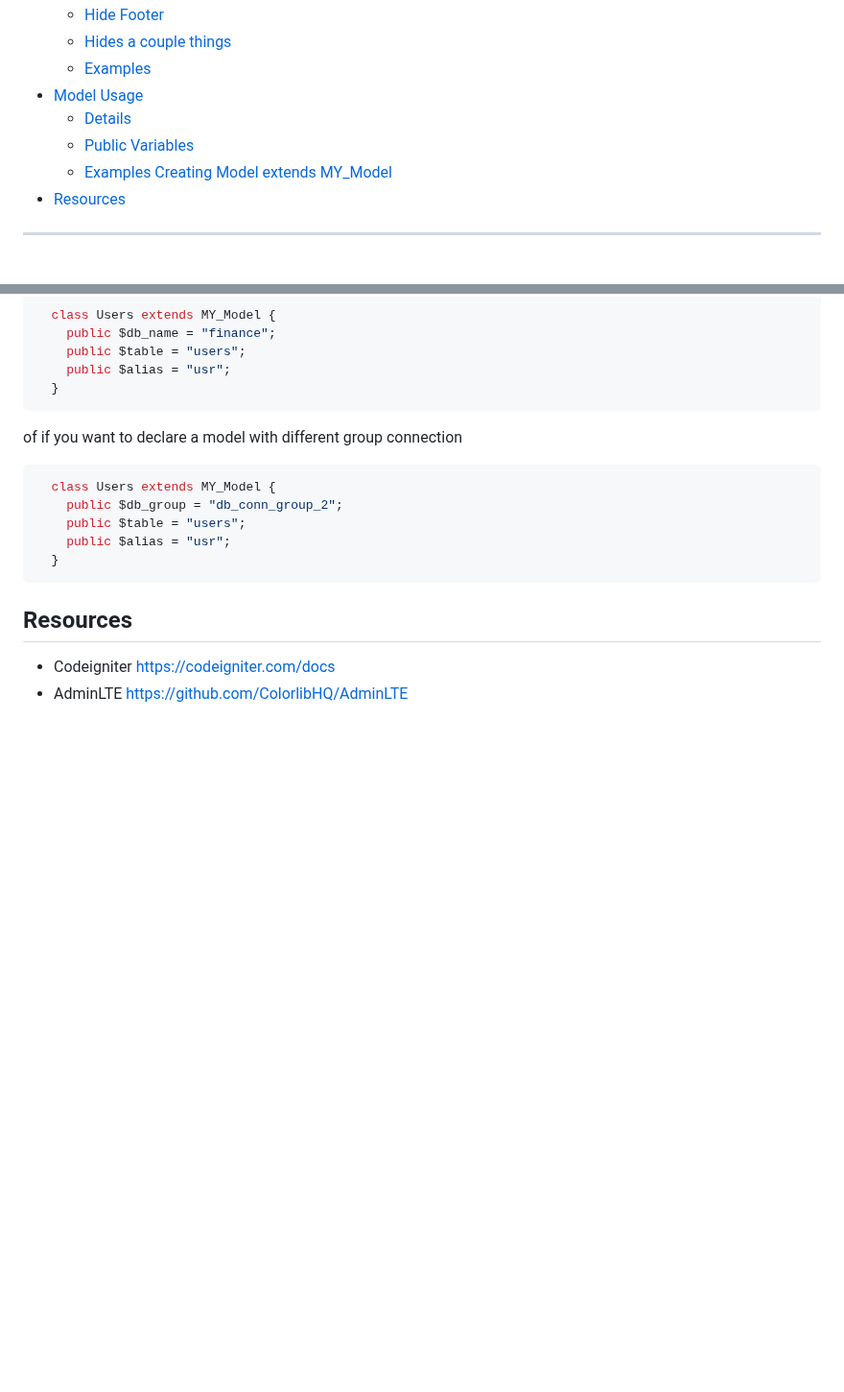
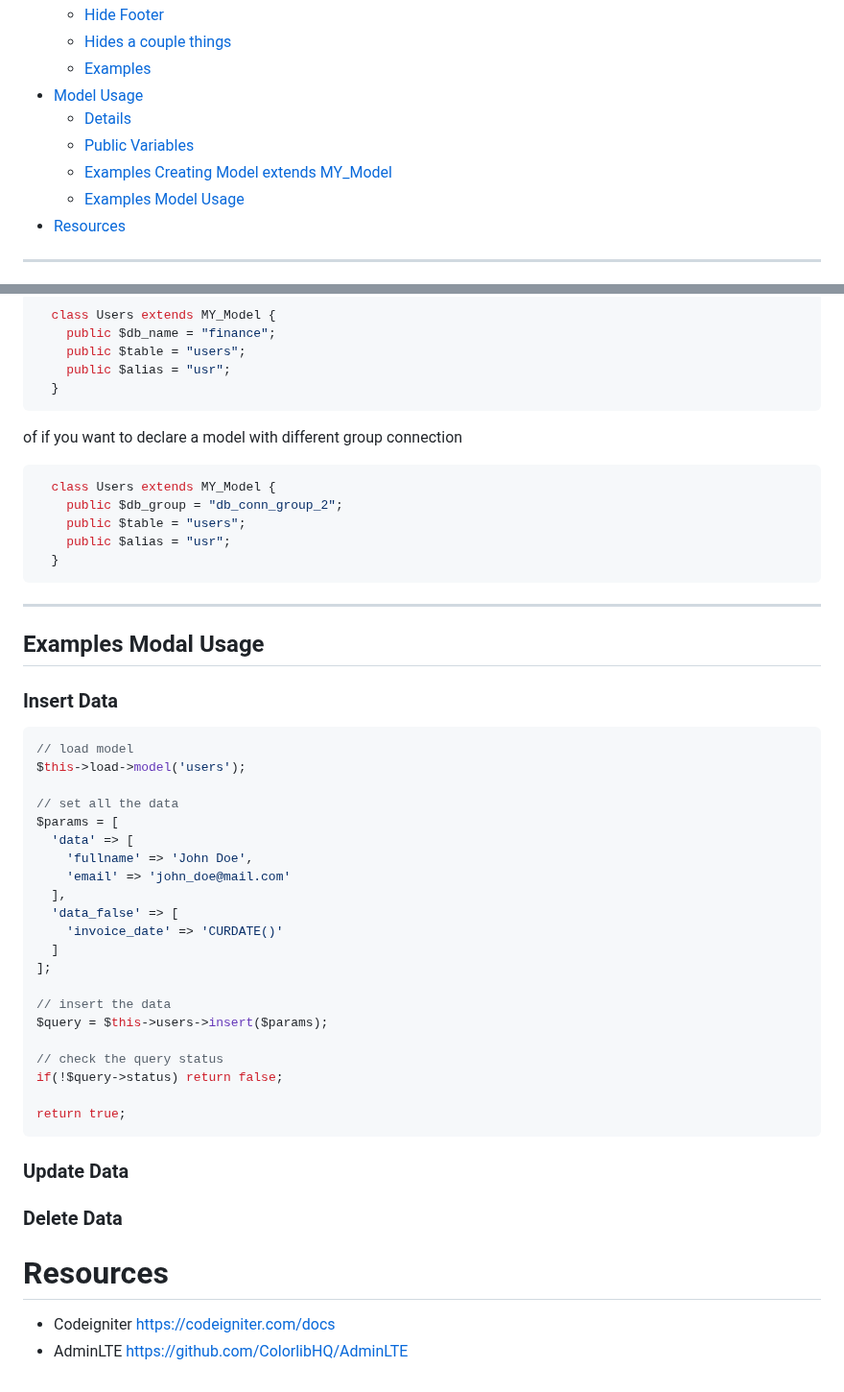
Before and after one commit to oniseven/CI3-AdminLTE, a Markdown page: README.md, 2 parts joined by grey strips. Shown at 96% size. Drawn GitHub-style; blank space fills up the shorter version.

Commit message:
Adding MY_Model Usage Documentation

````diff
--- a/README.md
+++ b/README.md
@@ -22,6 +22,7 @@
   * [Details](#details-1)
   * [Public Variables](#public-variables)
   * [Examples Creating Model extends MY_Model](#examples-creating-model-extends-my_model)
+  * [Examples Model Usage](#examples-model-usage)
 * [Resources](#resources)
 
 ----
@@ -333,7 +334,42 @@ of if you want to declare a model with different group connection
   }
 ```
 
-## Resources
+----
+
+## Examples Modal Usage
+
+### Insert Data
+
+```php
+// load model
+$this->load->model('users');
+
+// set all the data
+$params = [
+  'data' => [
+    'fullname' => 'John Doe',
+    'email' => 'john_doe@mail.com'
+  ],
+  'data_false' => [
+    'invoice_date' => 'CURDATE()'
+  ]
+];
+
+// insert the data
+$query = $this->users->insert($params);
+
+// check the query status
+if(!$query->status) return false;
+
+return true;
+```
+
+### Update Data
+
+### Delete Data
+
+
+# Resources
 
 -  Codeigniter <https://codeigniter.com/docs>
 -  AdminLTE <https://github.com/ColorlibHQ/AdminLTE>
````
Also changed, not shown: other parts of README.md (+1 -1 lines).
